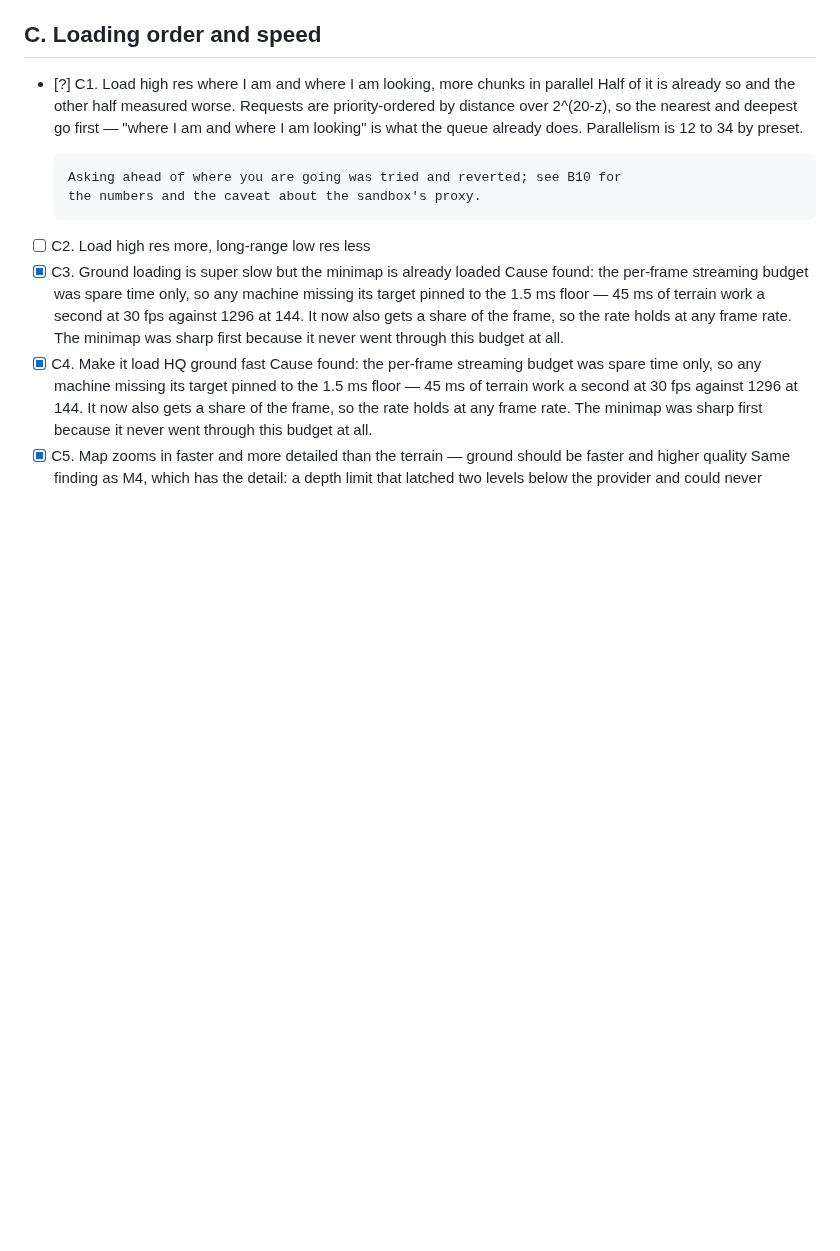
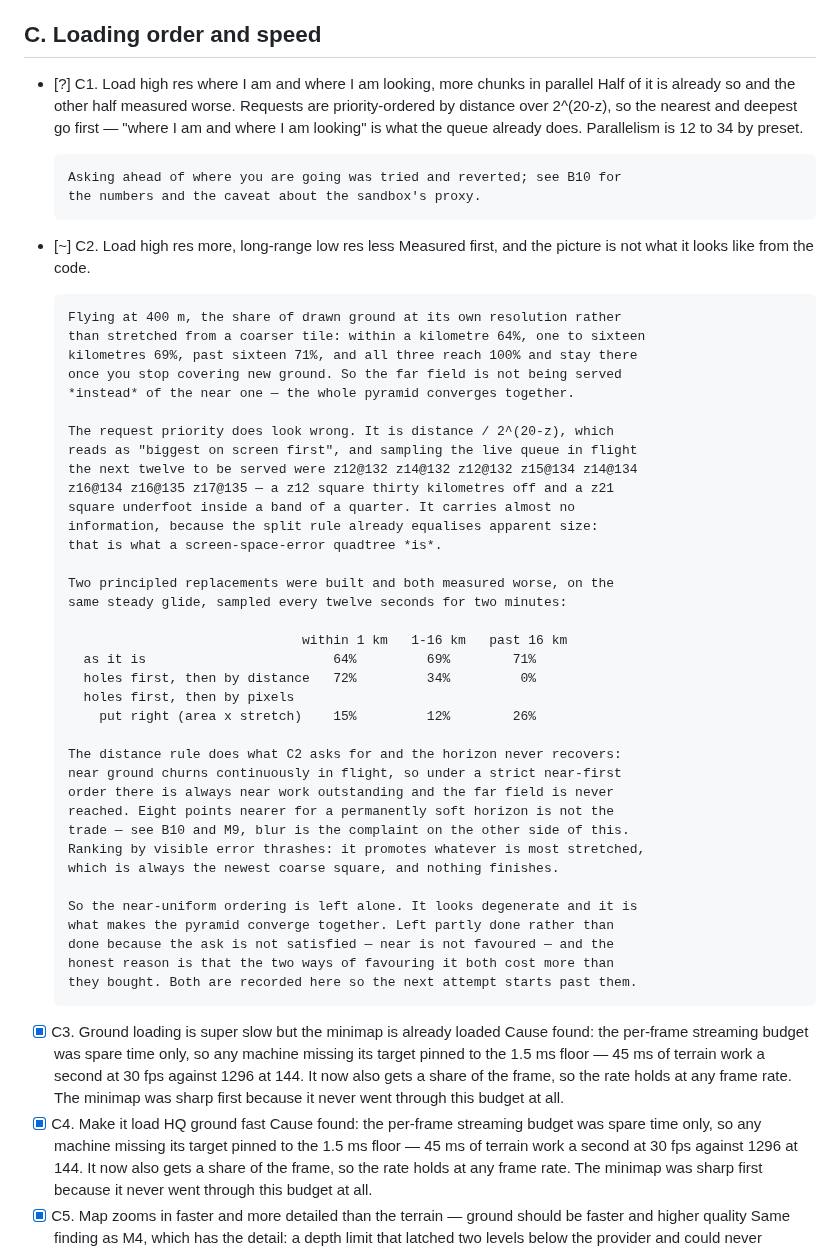
Before and after one commit to Eabusham2/terraglide, a Markdown page: BACKLOG.md, the part around the change. Drawn GitHub-style; blank space fills up the shorter version.

Commit message:
Two ways of favouring the near ground, both measured worse
C2 asks for high res nearer and less of it in the distance. Measured
first: flying at 400 m, the share of drawn ground at its own resolution
rather than stretched is 64% within a kilometre, 69% out to sixteen, 71%
past that, and all three reach 100% once you stop covering new ground.
The far field is not being served instead of the near one.

The priority does look wrong — distance / 2^(20-z), sampled live in
flight as z12@132 z14@132 z12@132 z15@134 z14@134 z16@134, a square
thirty kilometres off and one underfoot inside a band of a quarter. It
carries almost no information, because the split rule already equalises
apparent size. That is what a screen-space-error quadtree is.

Both replacements are worse. Holes first then strictly by distance gives
72% near and 0% past sixteen kilometres, permanently: near ground churns
continuously in flight, so there is always near work outstanding and the
far field is never reached. Holes first then by pixels put right — area
times levels of stretch — thrashes at 15/12/26, because it always
promotes the newest coarse square and nothing finishes.

Left as it is, and both attempts recorded in the backlog with the numbers
so the next one starts past them.

Co-Authored-By: Claude Opus 5 <noreply@anthropic.com>
Claude-Session: https://claude.ai/code/session_01AbPj1ecgWZX5NRERgq23EA

```diff
--- a/BACKLOG.md
+++ b/BACKLOG.md
@@ -207,7 +207,45 @@ what is left · `[?]` needs a decision from you.
 
       Asking ahead of where you are going was tried and reverted; see B10 for
       the numbers and the caveat about the sandbox's proxy.
-- [ ] C2. Load high res more, long-range low res less
+- [~] C2. Load high res more, long-range low res less
+      Measured first, and the picture is not what it looks like from the code.
+
+      Flying at 400 m, the share of drawn ground at its own resolution rather
+      than stretched from a coarser tile: within a kilometre 64%, one to sixteen
+      kilometres 69%, past sixteen 71%, and all three reach 100% and stay there
+      once you stop covering new ground. So the far field is not being served
+      *instead* of the near one — the whole pyramid converges together.
+
+      The request priority does look wrong. It is distance / 2^(20-z), which
+      reads as "biggest on screen first", and sampling the live queue in flight
+      the next twelve to be served were z12@132 z14@132 z12@132 z15@134 z14@134
+      z16@134 z16@135 z17@135 — a z12 square thirty kilometres off and a z21
+      square underfoot inside a band of a quarter. It carries almost no
+      information, because the split rule already equalises apparent size:
+      that is what a screen-space-error quadtree *is*.
+
+      Two principled replacements were built and both measured worse, on the
+      same steady glide, sampled every twelve seconds for two minutes:
+
+                                    within 1 km   1-16 km   past 16 km
+        as it is                        64%         69%        71%
+        holes first, then by distance   72%         34%         0%
+        holes first, then by pixels
+          put right (area x stretch)    15%         12%        26%
+
+      The distance rule does what C2 asks for and the horizon never recovers:
+      near ground churns continuously in flight, so under a strict near-first
+      order there is always near work outstanding and the far field is never
+      reached. Eight points nearer for a permanently soft horizon is not the
+      trade — see B10 and M9, blur is the complaint on the other side of this.
+      Ranking by visible error thrashes: it promotes whatever is most stretched,
+      which is always the newest coarse square, and nothing finishes.
+
+      So the near-uniform ordering is left alone. It looks degenerate and it is
+      what makes the pyramid converge together. Left partly done rather than
+      done because the ask is not satisfied — near is not favoured — and the
+      honest reason is that the two ways of favouring it both cost more than
+      they bought. Both are recorded here so the next attempt starts past them.
 - [x] C3. Ground loading is super slow but the minimap is already loaded
       Cause found: the per-frame streaming budget was spare time only, so any
       machine missing its target pinned to the 1.5 ms floor — 45 ms of terrain
```
